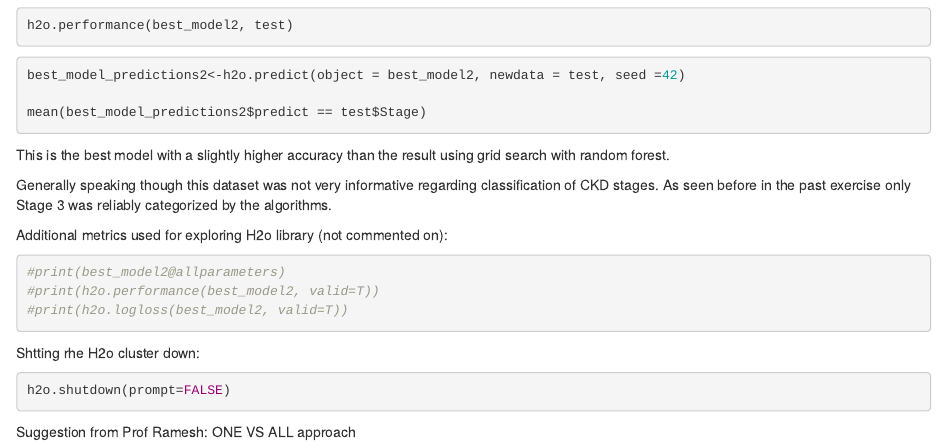
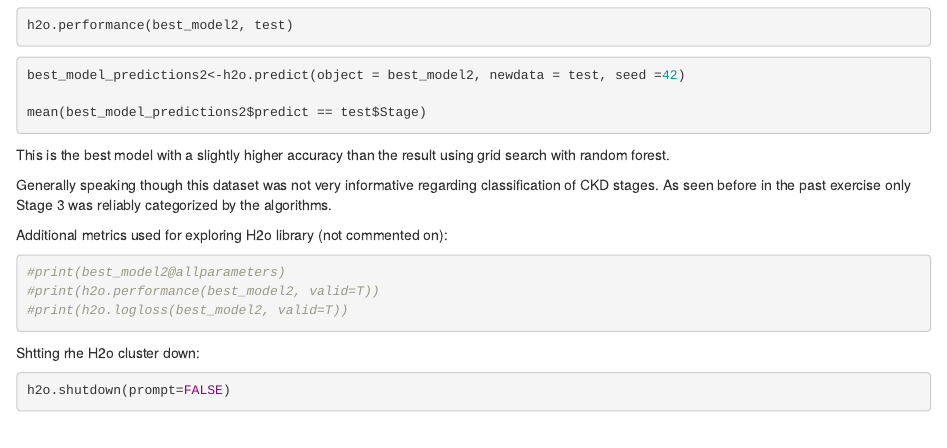
Before and after one commit to jorflima/R, an R Markdown document (Bayes_Forests_Neural_Nets_H2O.Rmd): the page in a window 1100 px wide, from 3260 px down. Rendered offline with R 4.5, knitr and Pandoc, with nearby package versions; the code chunks are not run, so their results and figures are left out.

Commit message:
Update Bayes_Forests_Neural_Nets_H2O.Rmd

````diff
--- a/Bayes_Forests_Neural_Nets_H2O.Rmd
+++ b/Bayes_Forests_Neural_Nets_H2O.Rmd
@@ -231,6 +231,3 @@ Shtting rhe H2o cluster down:
 ```{r}
 h2o.shutdown(prompt=FALSE)
 ```
-
-
-Suggestion from Prof Ramesh: ONE VS ALL approach
````
